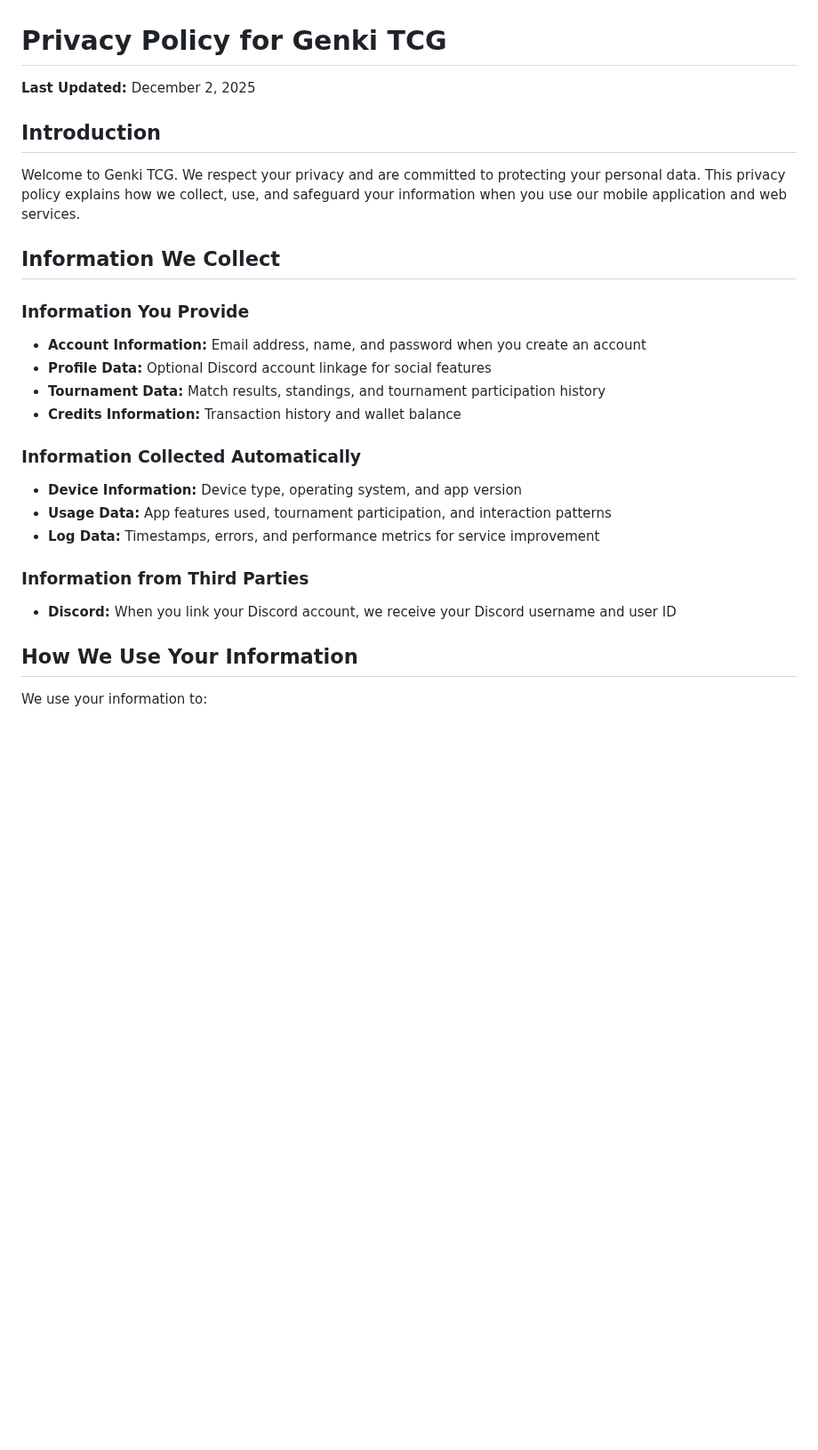
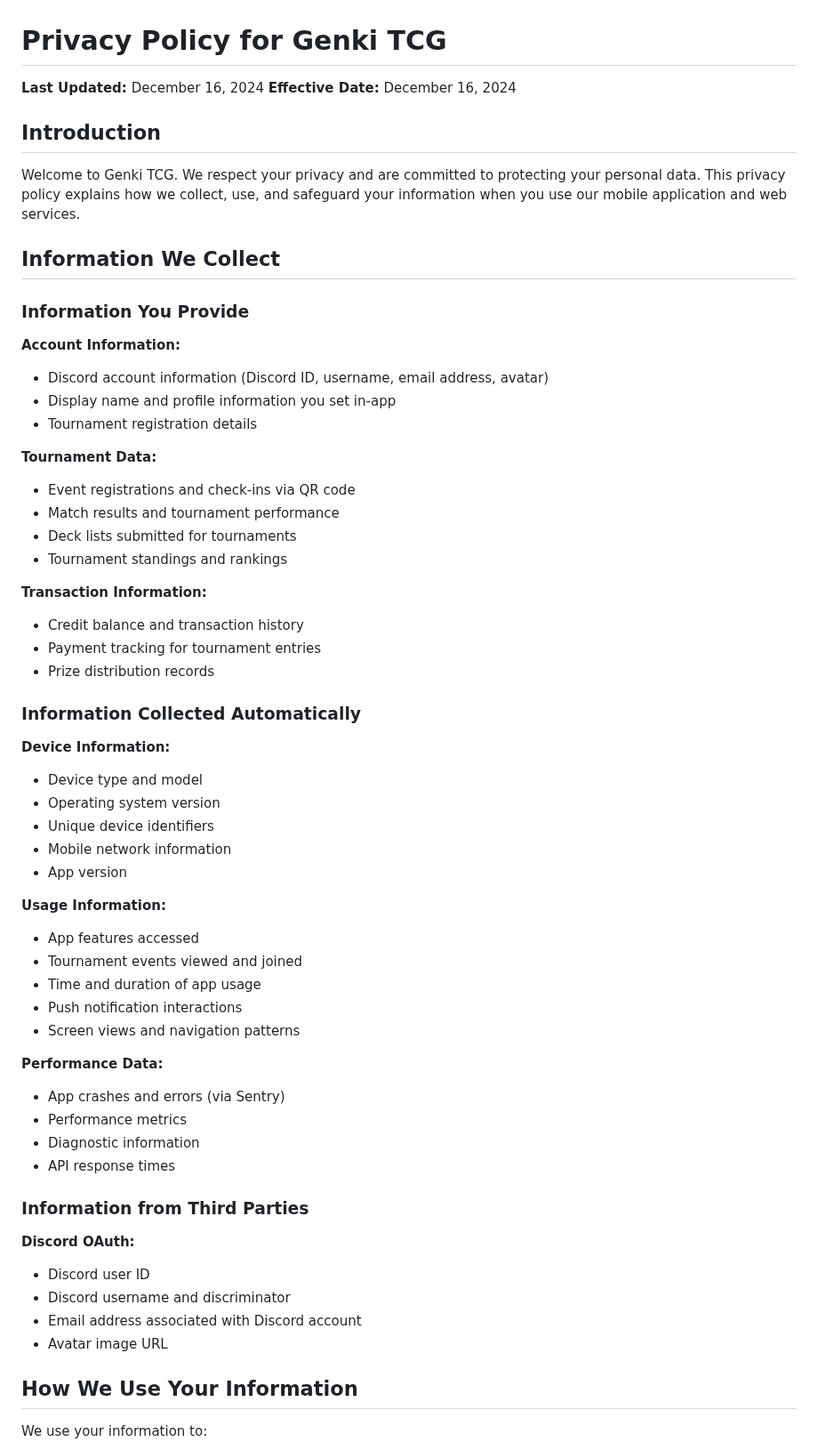
Before and after one commit to ericsngyun/genki-tcg, a Markdown page: PRIVACY_POLICY.md, the part around one of its changes. Shown at 89% size. Rendered like a GitHub page; blank space fills up the shorter version.

Commit message:
docs: update Terms of Service and Privacy Policy

```diff
--- a/PRIVACY_POLICY.md
+++ b/PRIVACY_POLICY.md
@@ -1,6 +1,7 @@
 # Privacy Policy for Genki TCG
 
-**Last Updated:** December 2, 2025
+**Last Updated:** December 16, 2024
+**Effective Date:** December 16, 2024
 
 ## Introduction
 
@@ -9,18 +10,52 @@ Welcome to Genki TCG. We respect your privacy and are committed to protecting yo
 ## Information We Collect
 
 ### Information You Provide
-- **Account Information:** Email address, name, and password when you create an account
-- **Profile Data:** Optional Discord account linkage for social features
-- **Tournament Data:** Match results, standings, and tournament participation history
-- **Credits Information:** Transaction history and wallet balance
+
+**Account Information:**
+- Discord account information (Discord ID, username, email address, avatar)
+- Display name and profile information you set in-app
+- Tournament registration details
+
+**Tournament Data:**
+- Event registrations and check-ins via QR code
+- Match results and tournament performance
+- Deck lists submitted for tournaments
+- Tournament standings and rankings
+
+**Transaction Information:**
+- Credit balance and transaction history
+- Payment tracking for tournament entries
+- Prize distribution records
 
 ### Information Collected Automatically
-- **Device Information:** Device type, operating system, and app version
-- **Usage Data:** App features used, tournament participation, and interaction patterns
-- **Log Data:** Timestamps, errors, and performance metrics for service improvement
+
+**Device Information:**
+- Device type and model
+- Operating system version
+- Unique device identifiers
+- Mobile network information
+- App version
+
+**Usage Information:**
+- App features accessed
+- Tournament events viewed and joined
+- Time and duration of app usage
+- Push notification interactions
+- Screen views and navigation patterns
+
+**Performance Data:**
+- App crashes and errors (via Sentry)
+- Performance metrics
+- Diagnostic information
+- API response times
 
 ### Information from Third Parties
-- **Discord:** When you link your Discord account, we receive your Discord username and user ID
+
+**Discord OAuth:**
+- Discord user ID
+- Discord username and discriminator
+- Email address associated with Discord account
+- Avatar image URL
 
 ## How We Use Your Information
 
```
Also changed, not shown: other parts of PRIVACY_POLICY.md (+27 -9 lines), TERMS_OF_SERVICE.md (+28 -14 lines).
